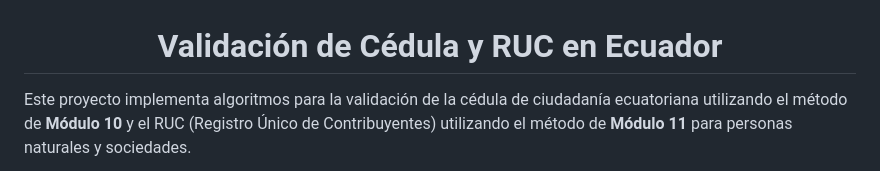
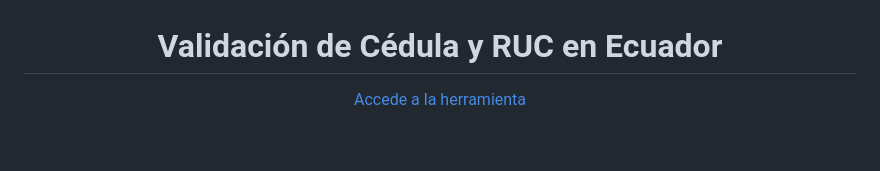
Before and after one commit to JesusBriones2/Validar-numero-de-cedula-EC, a Markdown page: README.md, the part around the change printed below. GitHub-like rendering; blank space fills up the shorter version.

```diff
--- a/README.md
+++ b/README.md
@@ -2,5 +2,7 @@
   Validación de Cédula y RUC en Ecuador
 </h1>
 
-Este proyecto implementa algoritmos para la validación de la cédula de ciudadanía ecuatoriana utilizando el método de **Módulo 10** y el RUC (Registro Único de Contribuyentes) utilizando el método de **Módulo 11** para personas naturales y sociedades.
+<p align="center">
+  <a href="https://lbrionez.github.io/validate-ci-ruc/" target="_blank">Accede a la herramienta</a>
+</p>
 
```
Also changed, not shown: other parts of README.md (+19 -61 lines), public/doc/doc.md (+78 -89 lines), public/img/picture.png (deleted), public/img/readme.png (added), 11 other files.
